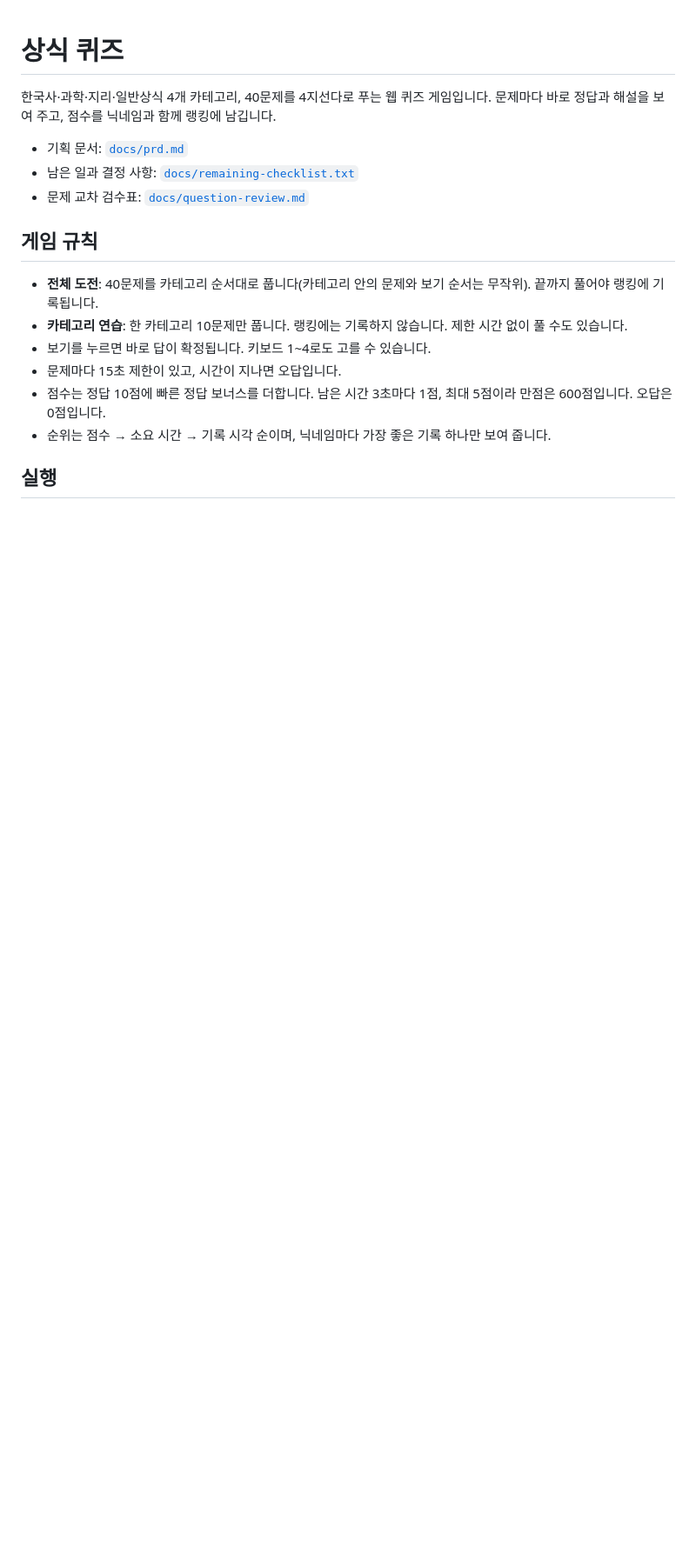
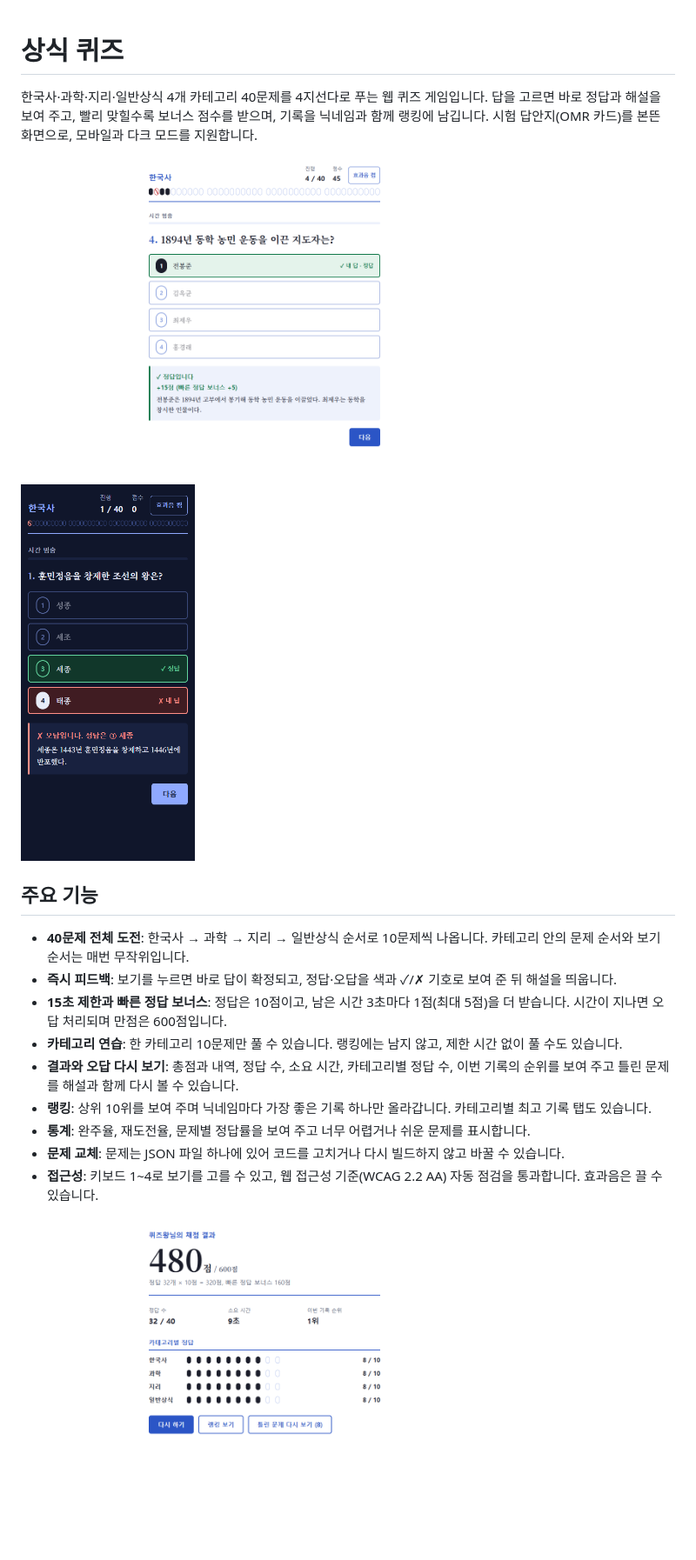
Before and after one commit to jangsooho1016-prog/quiz-game, a Markdown page: README.md, the part around one of its changes. Shown at 87% size. Drawn GitHub-style; pictures changed too: docs/images/mobile-dark.png (added), docs/images/quiz.png (added), docs/images/result.png (added); blank space fills up the shorter version.

```diff
--- a/README.md
+++ b/README.md
@@ -1,20 +1,25 @@
 # 상식 퀴즈
 
-한국사·과학·지리·일반상식 4개 카테고리, 40문제를 4지선다로 푸는 웹 퀴즈 게임입니다.
-문제마다 바로 정답과 해설을 보여 주고, 점수를 닉네임과 함께 랭킹에 남깁니다.
+한국사·과학·지리·일반상식 4개 카테고리 40문제를 4지선다로 푸는 웹 퀴즈 게임입니다.
+답을 고르면 바로 정답과 해설을 보여 주고, 빨리 맞힐수록 보너스 점수를 받으며, 기록을 닉네임과 함께 랭킹에 남깁니다.
+시험 답안지(OMR 카드)를 본뜬 화면으로, 모바일과 다크 모드를 지원합니다.
 
-- 기획 문서: [`docs/prd.md`](docs/prd.md)
-- 남은 일과 결정 사항: [`docs/remaining-checklist.txt`](docs/remaining-checklist.txt)
-- 문제 교차 검수표: [`docs/question-review.md`](docs/question-review.md)
+<p>
+  <img src="docs/images/quiz.png" alt="퀴즈 화면: 정답을 고르자 보기가 초록색으로 바뀌고 +15점과 해설이 나온다" width="560" />
+  <img src="docs/images/mobile-dark.png" alt="모바일 다크 모드 퀴즈 화면: 오답과 정답 보기가 표시된다" width="200" />
+</p>
 
-## 게임 규칙
+## 주요 기능
 
-- **전체 도전**: 40문제를 카테고리 순서대로 풉니다(카테고리 안의 문제와 보기 순서는 무작위). 끝까지 풀어야 랭킹에 기록됩니다.
-- **카테고리 연습**: 한 카테고리 10문제만 풉니다. 랭킹에는 기록하지 않습니다. 제한 시간 없이 풀 수도 있습니다.
-- 보기를 누르면 바로 답이 확정됩니다. 키보드 1~4로도 고를 수 있습니다.
-- 문제마다 15초 제한이 있고, 시간이 지나면 오답입니다.
-- 점수는 정답 10점에 빠른 정답 보너스를 더합니다. 남은 시간 3초마다 1점, 최대 5점이라 만점은 600점입니다. 오답은 0점입니다.
-- 순위는 점수 → 소요 시간 → 기록 시각 순이며, 닉네임마다 가장 좋은 기록 하나만 보여 줍니다.
+- **40문제 전체 도전**: 한국사 → 과학 → 지리 → 일반상식 순서로 10문제씩 나옵니다. 카테고리 안의 문제 순서와 보기 순서는 매번 무작위입니다.
+- **즉시 피드백**: 보기를 누르면 바로 답이 확정되고, 정답·오답을 색과 ✓/✗ 기호로 보여 준 뒤 해설을 띄웁니다.
+- **15초 제한과 빠른 정답 보너스**: 정답은 10점이고, 남은 시간 3초마다 1점(최대 5점)을 더 받습니다. 시간이 지나면 오답 처리되며 만점은 600점입니다.
+- **카테고리 연습**: 한 카테고리 10문제만 풀 수 있습니다. 랭킹에는 남지 않고, 제한 시간 없이 풀 수도 있습니다.
+- **결과와 오답 다시 보기**: 총점과 내역, 정답 수, 소요 시간, 카테고리별 정답 수, 이번 기록의 순위를 보여 주고 틀린 문제를 해설과 함께 다시 볼 수 있습니다.
+- **랭킹**: 상위 10위를 보여 주며 닉네임마다 가장 좋은 기록 하나만 올라갑니다. 카테고리별 최고 기록 탭도 있습니다.
+- **통계**: 완주율, 재도전율, 문제별 정답률을 보여 주고 너무 어렵거나 쉬운 문제를 표시합니다.
+- **문제 교체**: 문제는 JSON 파일 하나에 있어 코드를 고치거나 다시 빌드하지 않고 바꿀 수 있습니다.
+- **접근성**: 키보드 1~4로 보기를 고를 수 있고, 웹 접근성 기준(WCAG 2.2 AA) 자동 점검을 통과합니다. 효과음은 끌 수 있습니다.
 
-## 실행
+<img src="docs/images/result.png" alt="결과 화면: 480점 / 600점, 정답 32/40, 카테고리별 정답 수, 다시 하기·랭킹 보기·틀린 문제 다시 보기 버튼" width="560" />
 
```
Also changed, not shown: other parts of README.md (+100 -25 lines), CLAUDE.md (+1 -0 lines), 2 other files.
